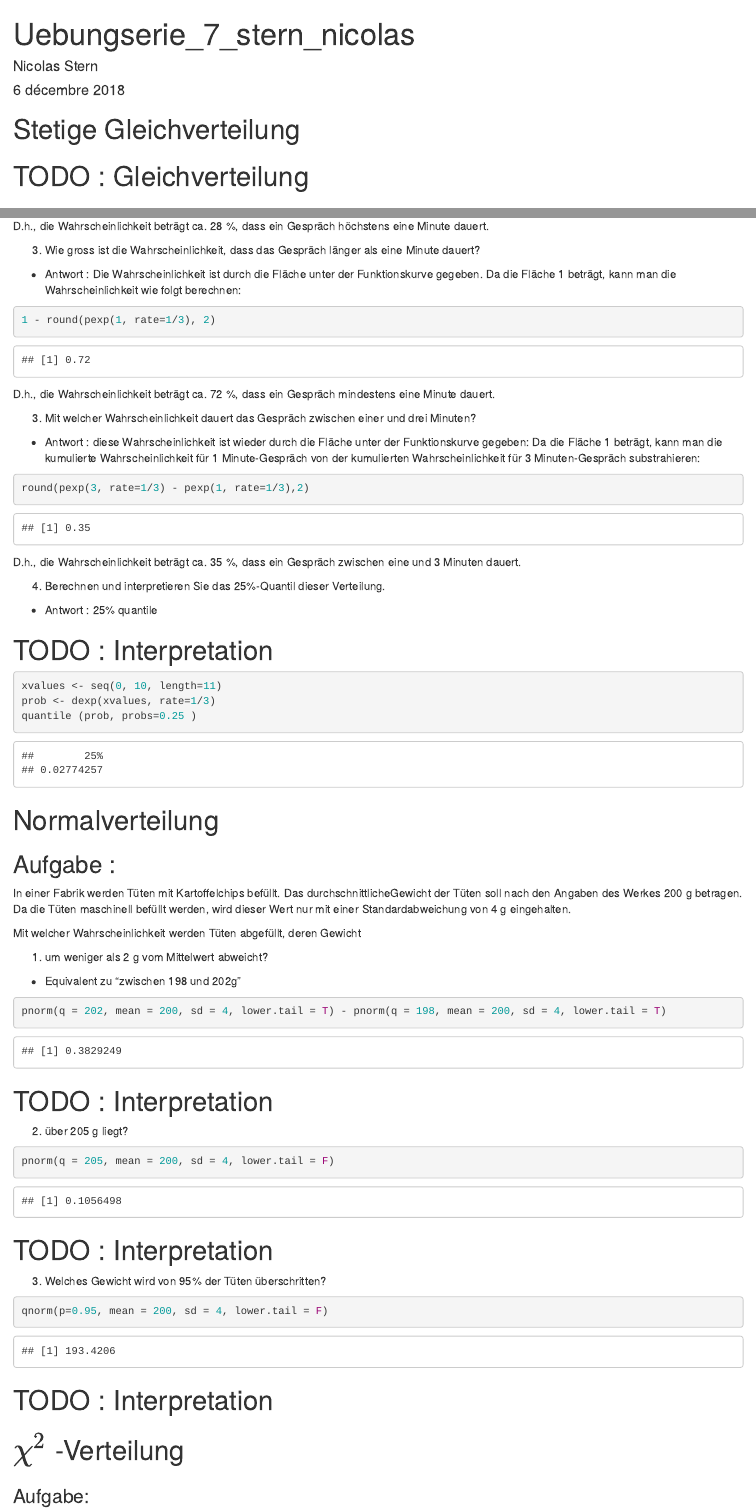
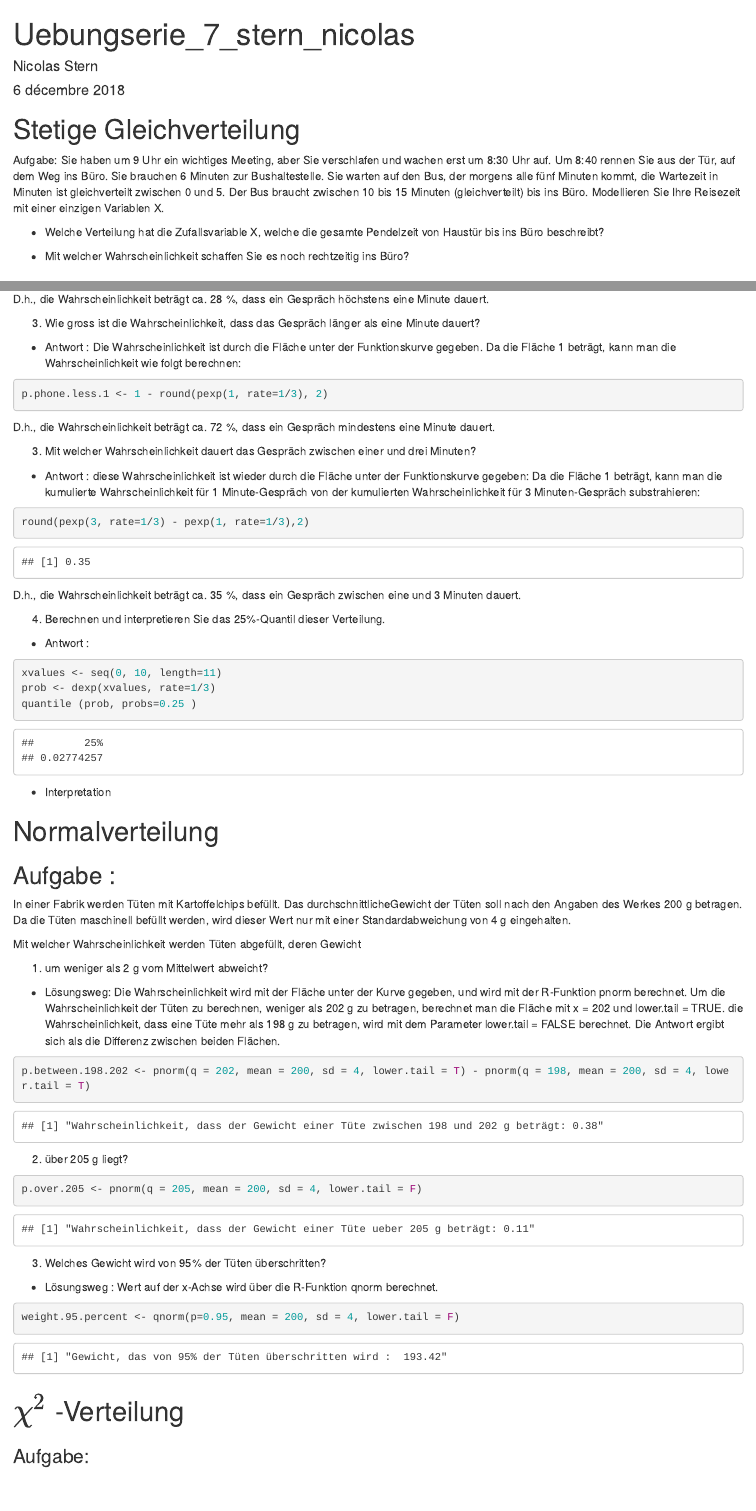
Before and after one commit to spip333/statistics-lab, an R Markdown document (uebungserie-7/uebungserie-7-stern_nicolas.Rmd): the page in a window 1100 px wide, from its top, and a second part further down, joined at a grey line. Rendered offline with R 4.5, knitr and Pandoc, with nearby package versions.

Commit message:
fixed some exercises

````diff
--- a/uebungserie-7/uebungserie-7-stern_nicolas.Rmd
+++ b/uebungserie-7/uebungserie-7-stern_nicolas.Rmd
@@ -9,5 +9,8 @@ output: html_document
 knitr::opts_chunk$set(echo = TRUE)
 ```
 # Stetige Gleichverteilung
+Aufgabe: Sie haben um 9 Uhr ein wichtiges Meeting, aber Sie verschlafen und wachen erst um 8:30 Uhr auf. Um 8:40 rennen Sie aus der Tür, auf dem Weg ins Büro. Sie brauchen 6 Minuten zur Bushaltestelle. Sie warten auf den Bus, der morgens alle fünf Minuten kommt, die Wartezeit in Minuten ist gleichverteilt zwischen 0 und 5. Der Bus braucht zwischen 10 bis 15 Minuten (gleichverteilt) bis ins Büro. Modellieren Sie Ihre Reisezeit mit einer einzigen Variablen X.
 
-# TODO : Gleichverteilung
+- Welche Verteilung hat die Zufallsvariable X, welche die gesamte Pendelzeit von Haustür bis ins Büro beschreibt?
+
+- Mit welcher Wahrscheinlichkeit schaffen Sie es noch rechtzeitig ins Büro?
@@ -40,7 +51,7 @@ D.h., die Wahrscheinlichkeit beträgt ca. 28 %, dass ein Gespräch höchstens ei
 
 - Antwort : Die Wahrscheinlichkeit ist durch die Fläche unter der Funktionskurve gegeben. Da die Fläche 1 beträgt, kann man die Wahrscheinlichkeit wie folgt berechnen:
 ```{r}
-1 - round(pexp(1, rate=1/3), 2)
+p.phone.less.1 <- 1 - round(pexp(1, rate=1/3), 2)
 ```
 
 D.h., die Wahrscheinlichkeit beträgt ca. 72 %, dass ein Gespräch mindestens eine Minute dauert.
@@ -57,15 +68,15 @@ D.h., die Wahrscheinlichkeit beträgt ca. 35 %, dass ein Gespräch zwischen eine
 
 4. Berechnen und interpretieren Sie das 25%-Quantil dieser Verteilung.
 
-- Antwort : 25% quantile
-
-# TODO : Interpretation
+- Antwort :
 
 ```{r}
 xvalues <- seq(0, 10, length=11)
 prob <- dexp(xvalues, rate=1/3)
 quantile (prob, probs=0.25 )
 ```
+
+- Interpretation
 
 # Normalverteilung
 
@@ -76,27 +87,34 @@ In einer Fabrik werden Tüten mit Kartoffelchips befüllt. Das durchschnittliche
 Mit welcher Wahrscheinlichkeit werden Tüten abgefüllt, deren Gewicht
 
 1. um weniger als 2 g vom Mittelwert abweicht?
-- Equivalent zu "zwischen 198 und 202g"
+
+- Lösungsweg: Die Wahrscheinlichkeit wird mit der Fläche unter der Kurve gegeben, und wird mit der R-Funktion pnorm berechnet. Um die Wahrscheinlichkeit der Tüten zu berechnen, weniger als 202 g zu betragen, berechnet man die Fläche mit x = 202 und lower.tail = TRUE. die Wahrscheinlichkeit, dass eine Tüte mehr als 198 g zu betragen, wird mit dem Parameter lower.tail = FALSE berechnet. Die Antwort ergibt sich als die Differenz zwischen beiden Flächen.
 ```{r}
-pnorm(q = 202, mean = 200, sd = 4, lower.tail = T) - pnorm(q = 198, mean = 200, sd = 4, lower.tail = T)
+p.between.198.202 <- pnorm(q = 202, mean = 200, sd = 4, lower.tail = T) - pnorm(q = 198, mean = 200, sd = 4, lower.tail = T)
 ```
-# TODO : Interpretation
+```{r echo =FALSE}
+paste ("Wahrscheinlichkeit, dass der Gewicht einer Tüte zwischen 198 und 202 g beträgt:" , round(p.between.198.202 , 2));
+```
 
 
 2. über 205 g liegt?
 ```{r}
-pnorm(q = 205, mean = 200, sd = 4, lower.tail = F)
+p.over.205 <- pnorm(q = 205, mean = 200, sd = 4, lower.tail = F)
+```
+```{r echo =FALSE}
+paste ("Wahrscheinlichkeit, dass der Gewicht einer Tüte ueber 205 g beträgt:" , round(p.over.205 , 2));
 ```
 
-# TODO : Interpretation
+3. Welches Gewicht wird von 95% der Tüten überschritten?
 
-
-3. Welches Gewicht wird von 95% der Tüten überschritten?
+- Lösungsweg : Wert auf der x-Achse wird über die R-Funktion qnorm berechnet.
 ```{r}
-qnorm(p=0.95, mean = 200, sd = 4, lower.tail = F)
+weight.95.percent <- qnorm(p=0.95, mean = 200, sd = 4, lower.tail = F)
 ```
 
-# TODO : Interpretation
+```{r echo =FALSE}
+paste ("Gewicht, das von 95% der Tüten überschritten wird : " , round(weight.95.percent, 2));
+```
 
 # $\chi^2$ -Verteilung
 ### Aufgabe:
````
Also changed, not shown: uebungserie-7/uebung7-recherche.R (+8 -1 lines), uebungserie-7/uebungserie-7-stern_nicolas.html, uebungserie-7/uebungserie-7-stern_nicolas.Rmd (20 more changed lines).
